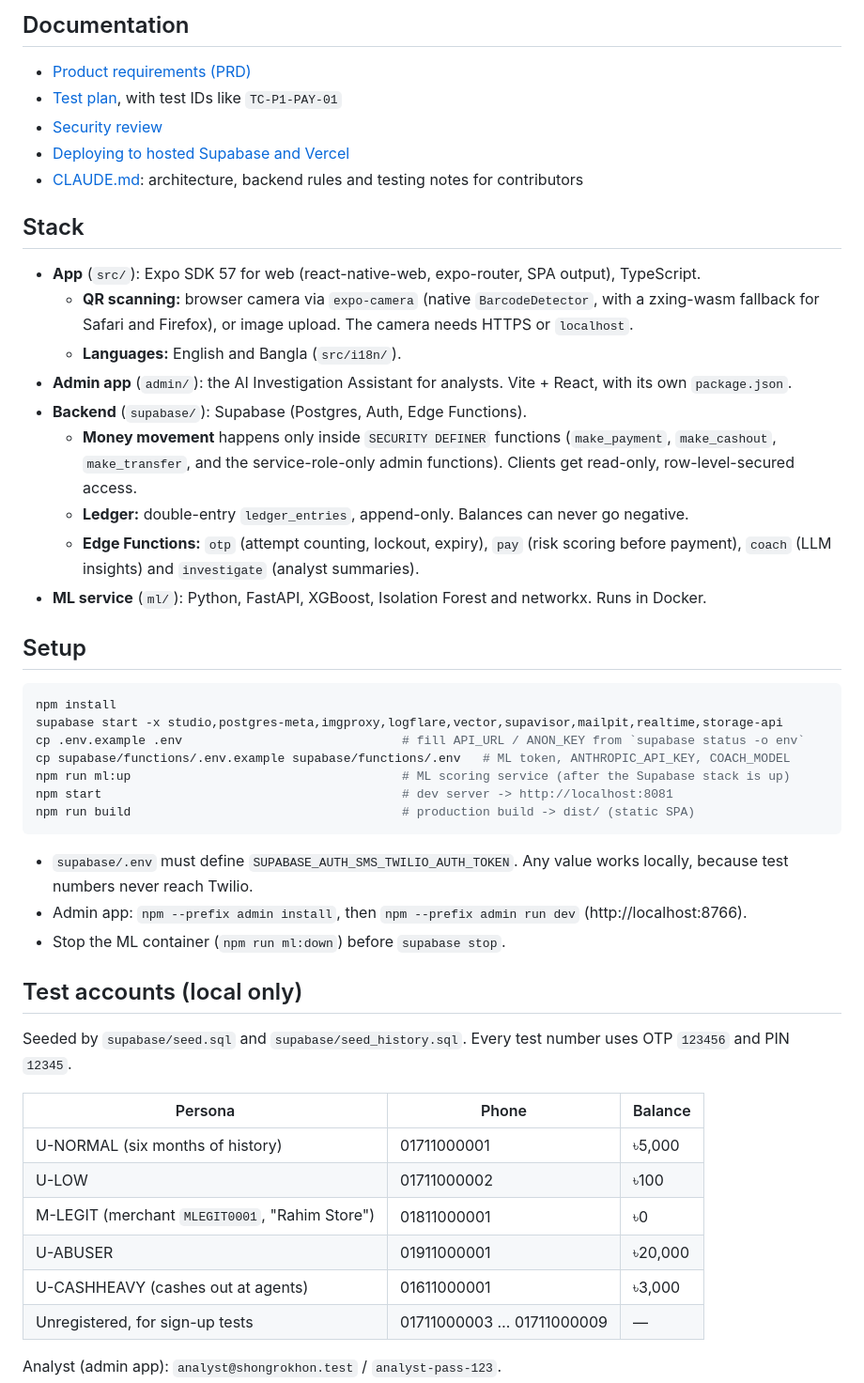
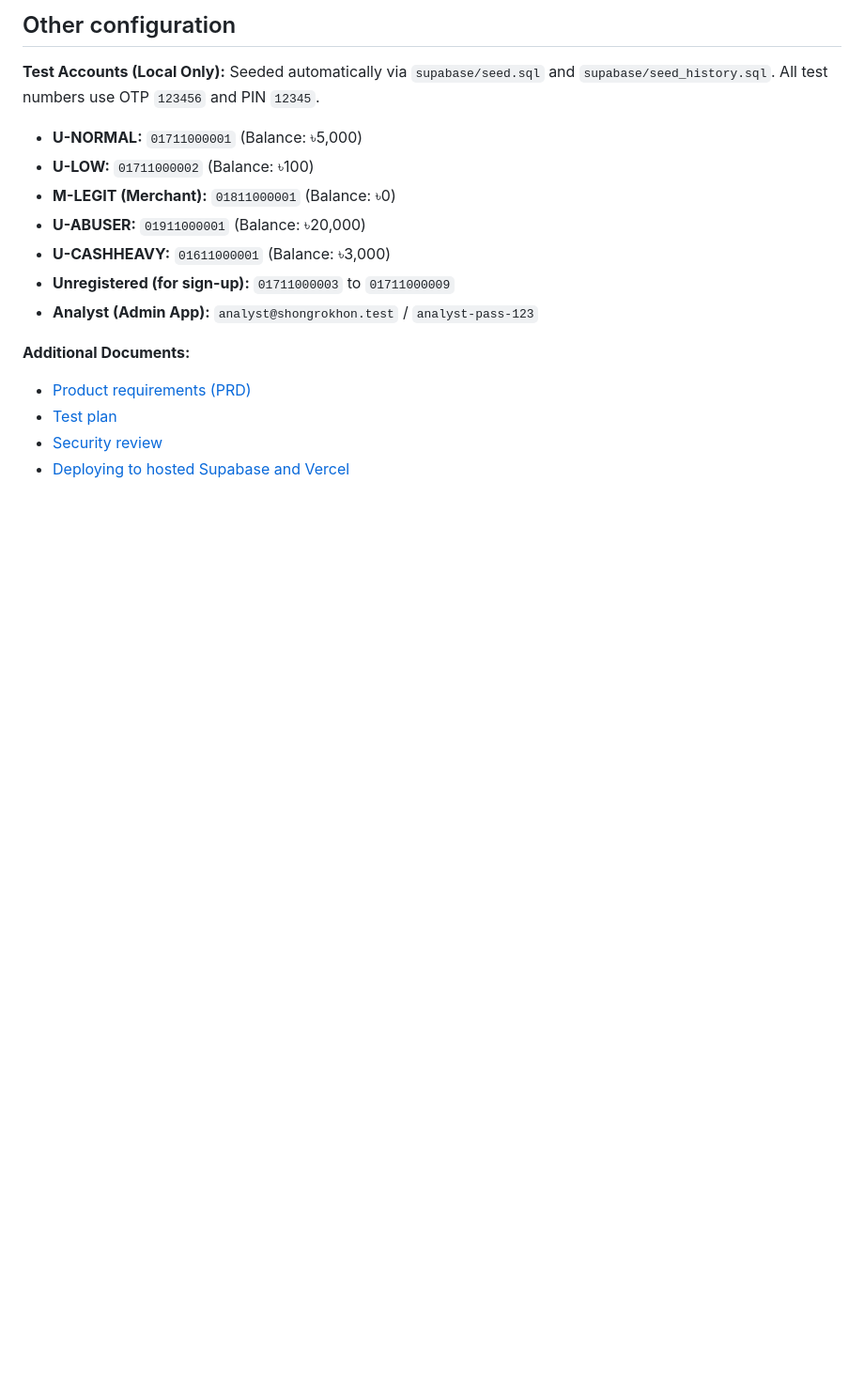
Before and after one commit to sajided/Shongrokhon, a Markdown page: README.md, the part around one of its changes. Shown at 94% size. GitHub-like rendering; blank space fills up the shorter version.

````diff
--- a/README.md
+++ b/README.md
@@ -17,52 +114,17 @@ The hosted project has no seeded test users. To try the app with the test person
 
-## Documentation
+## Other configuration
+**Test Accounts (Local Only):**
+Seeded automatically via `supabase/seed.sql` and `supabase/seed_history.sql`. All test numbers use OTP `123456` and PIN `12345`.
+- **U-NORMAL:** `01711000001` (Balance: ৳5,000)
+- **U-LOW:** `01711000002` (Balance: ৳100)
+- **M-LEGIT (Merchant):** `01811000001` (Balance: ৳0)
+- **U-ABUSER:** `01911000001` (Balance: ৳20,000)
+- **U-CASHHEAVY:** `01611000001` (Balance: ৳3,000)
+- **Unregistered (for sign-up):** `01711000003` to `01711000009`
+- **Analyst (Admin App):** `analyst@shongrokhon.test` / `analyst-pass-123`
 
+**Additional Documents:**
 - [Product requirements (PRD)](unified_mfs_ai_financial_coach_prd.md)
-- [Test plan](testcase.md), with test IDs like `TC-P1-PAY-01`
+- [Test plan](testcase.md)
 - [Security review](docs/security-review.md)
 - [Deploying to hosted Supabase and Vercel](docs/deploy-hosted.md)
-- [CLAUDE.md](CLAUDE.md): architecture, backend rules and testing notes for contributors
-
-## Stack
-
-- **App** (`src/`): Expo SDK 57 for web (react-native-web, expo-router, SPA output), TypeScript.
-  - **QR scanning:** browser camera via `expo-camera` (native `BarcodeDetector`, with a zxing-wasm fallback for Safari and Firefox), or image upload. The camera needs HTTPS or `localhost`.
-  - **Languages:** English and Bangla (`src/i18n/`).
-- **Admin app** (`admin/`): the AI Investigation Assistant for analysts. Vite + React, with its own `package.json`.
-- **Backend** (`supabase/`): Supabase (Postgres, Auth, Edge Functions).
-  - **Money movement** happens only inside `SECURITY DEFINER` functions (`make_payment`, `make_cashout`, `make_transfer`, and the service-role-only admin functions). Clients get read-only, row-level-secured access.
-  - **Ledger:** double-entry `ledger_entries`, append-only. Balances can never go negative.
-  - **Edge Functions:** `otp` (attempt counting, lockout, expiry), `pay` (risk scoring before payment), `coach` (LLM insights) and `investigate` (analyst summaries).
-- **ML service** (`ml/`): Python, FastAPI, XGBoost, Isolation Forest and networkx. Runs in Docker.
-
-## Setup
-
-```bash
-npm install
-supabase start -x studio,postgres-meta,imgproxy,logflare,vector,supavisor,mailpit,realtime,storage-api
-cp .env.example .env                              # fill API_URL / ANON_KEY from `supabase status -o env`
-cp supabase/functions/.env.example supabase/functions/.env   # ML token, ANTHROPIC_API_KEY, COACH_MODEL
-npm run ml:up                                     # ML scoring service (after the Supabase stack is up)
-npm start                                         # dev server -> http://localhost:8081
-npm run build                                     # production build -> dist/ (static SPA)
-```
-
-- `supabase/.env` must define `SUPABASE_AUTH_SMS_TWILIO_AUTH_TOKEN`. Any value works locally, because test numbers never reach Twilio.
-- Admin app: `npm --prefix admin install`, then `npm --prefix admin run dev` (http://localhost:8766).
-- Stop the ML container (`npm run ml:down`) before `supabase stop`.
-
-## Test accounts (local only)
-
-Seeded by `supabase/seed.sql` and `supabase/seed_history.sql`. Every test number uses OTP `123456` and PIN `12345`.
-
-| Persona | Phone | Balance |
-| ------- | ----- | ------- |
-| U-NORMAL (six months of history) | 01711000001 | ৳5,000 |
-| U-LOW | 01711000002 | ৳100 |
-| M-LEGIT (merchant `MLEGIT0001`, "Rahim Store") | 01811000001 | ৳0 |
-| U-ABUSER | 01911000001 | ৳20,000 |
-| U-CASHHEAVY (cashes out at agents) | 01611000001 | ৳3,000 |
-| Unregistered, for sign-up tests | 01711000003 … 01711000009 | — |
-
-Analyst (admin app): `analyst@shongrokhon.test` / `analyst-pass-123`.
-
````
Also changed, not shown: other parts of README.md (+107 -29 lines).
